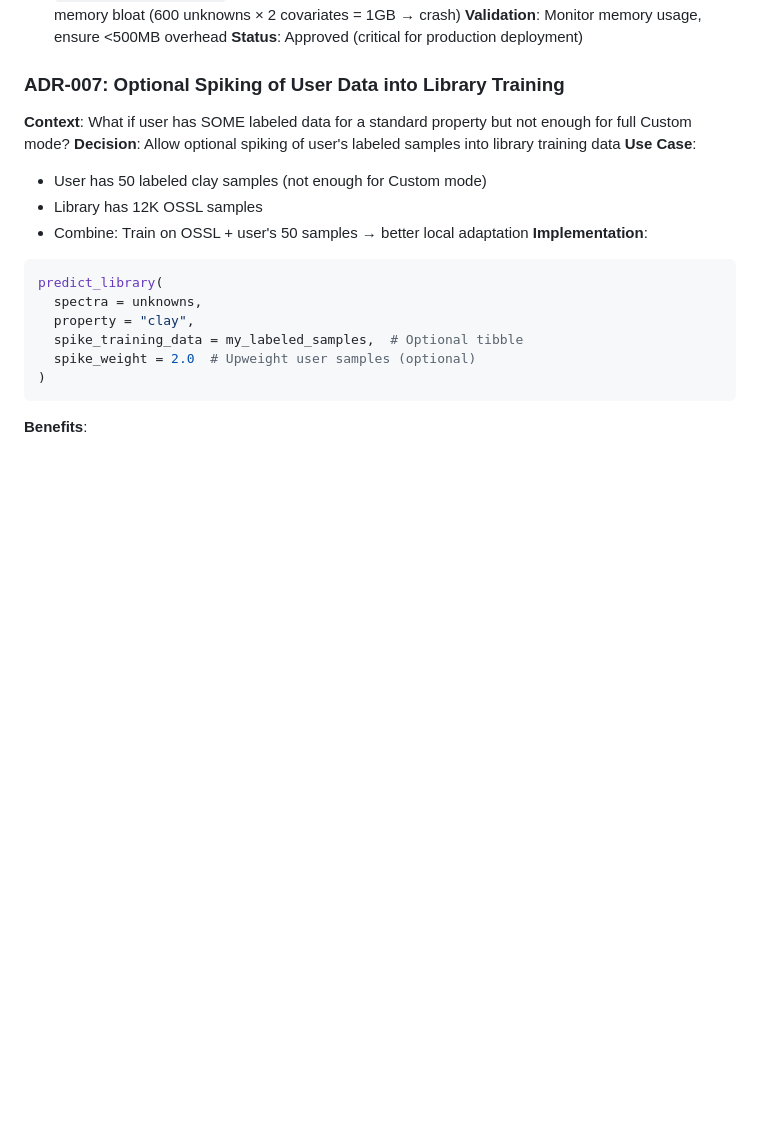
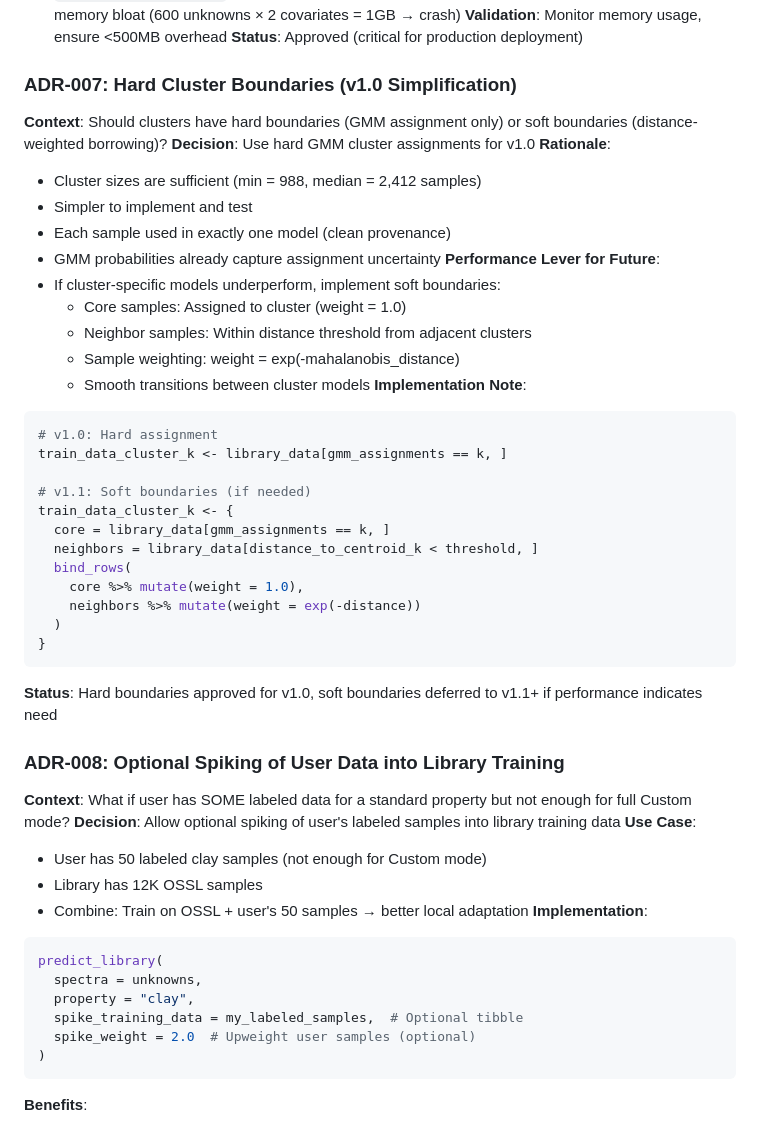
Before and after one commit to S-Leuthold/horizons, a Markdown page: LIBRARY_PREDICTION_ROADMAP.md, the part around one of its changes. Rendered like a GitHub page; blank space fills up the shorter version.

````diff
--- a/LIBRARY_PREDICTION_ROADMAP.md
+++ b/LIBRARY_PREDICTION_ROADMAP.md
@@ -793,7 +793,38 @@ Production-ready library predictions with distance-aware UQ, abstention policy,
 **Validation**: Monitor memory usage, ensure <500MB overhead
 **Status**: Approved (critical for production deployment)
 
-### ADR-007: Optional Spiking of User Data into Library Training
+### ADR-007: Hard Cluster Boundaries (v1.0 Simplification)
+**Context**: Should clusters have hard boundaries (GMM assignment only) or soft boundaries (distance-weighted borrowing)?
+**Decision**: Use hard GMM cluster assignments for v1.0
+**Rationale**:
+- Cluster sizes are sufficient (min = 988, median = 2,412 samples)
+- Simpler to implement and test
+- Each sample used in exactly one model (clean provenance)
+- GMM probabilities already capture assignment uncertainty
+**Performance Lever for Future**:
+- If cluster-specific models underperform, implement soft boundaries:
+  - Core samples: Assigned to cluster (weight = 1.0)
+  - Neighbor samples: Within distance threshold from adjacent clusters
+  - Sample weighting: weight = exp(-mahalanobis_distance)
+  - Smooth transitions between cluster models
+**Implementation Note**:
+```r
+# v1.0: Hard assignment
+train_data_cluster_k <- library_data[gmm_assignments == k, ]
+
+# v1.1: Soft boundaries (if needed)
+train_data_cluster_k <- {
+  core = library_data[gmm_assignments == k, ]
+  neighbors = library_data[distance_to_centroid_k < threshold, ]
+  bind_rows(
+    core %>% mutate(weight = 1.0),
+    neighbors %>% mutate(weight = exp(-distance))
+  )
+}
+```
+**Status**: Hard boundaries approved for v1.0, soft boundaries deferred to v1.1+ if performance indicates need
+
+### ADR-008: Optional Spiking of User Data into Library Training
 **Context**: What if user has SOME labeled data for a standard property but not enough for full Custom mode?
 **Decision**: Allow optional spiking of user's labeled samples into library training data
 **Use Case**:
````
Also changed, not shown: other parts of LIBRARY_PREDICTION_ROADMAP.md (+24 -1 lines).
